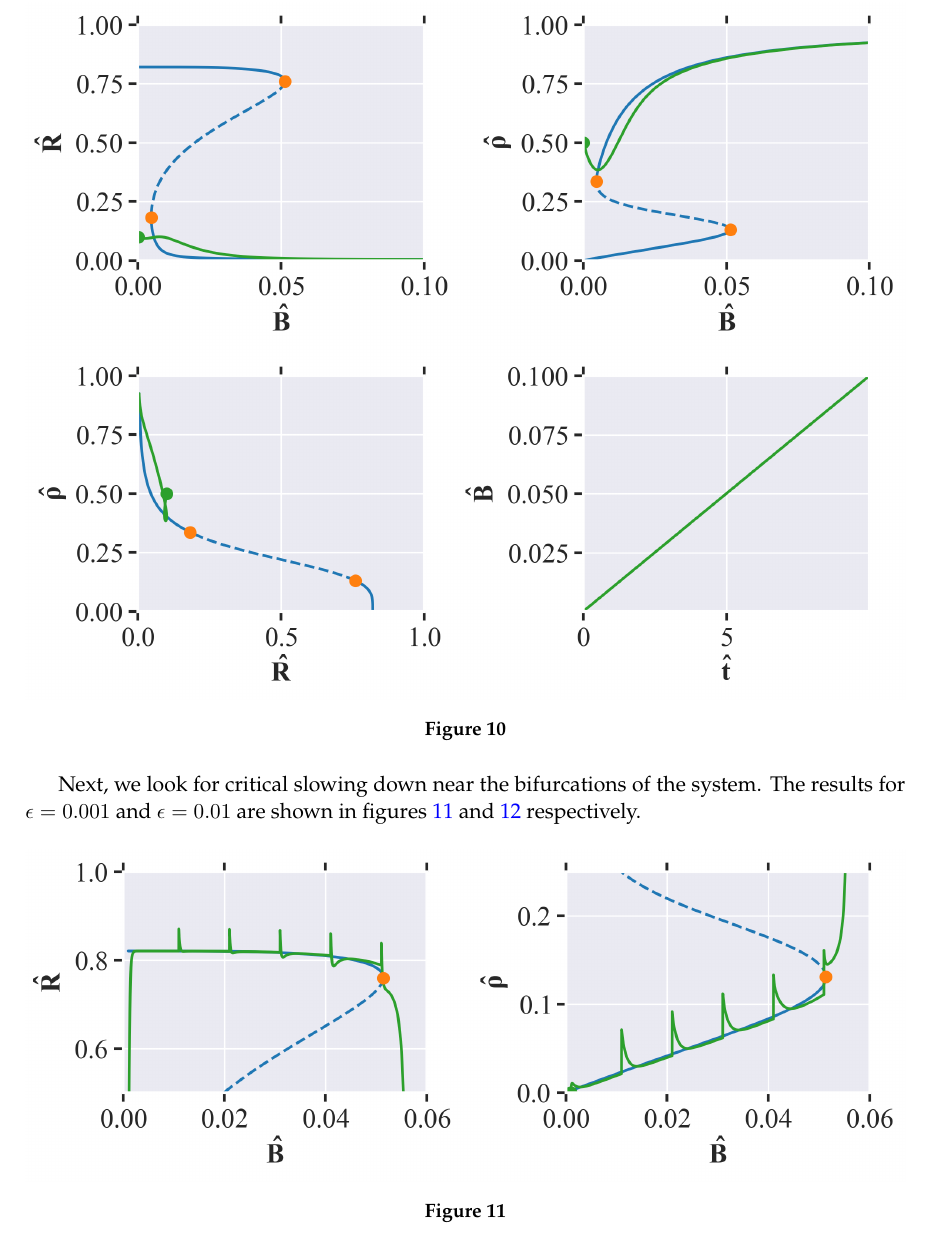
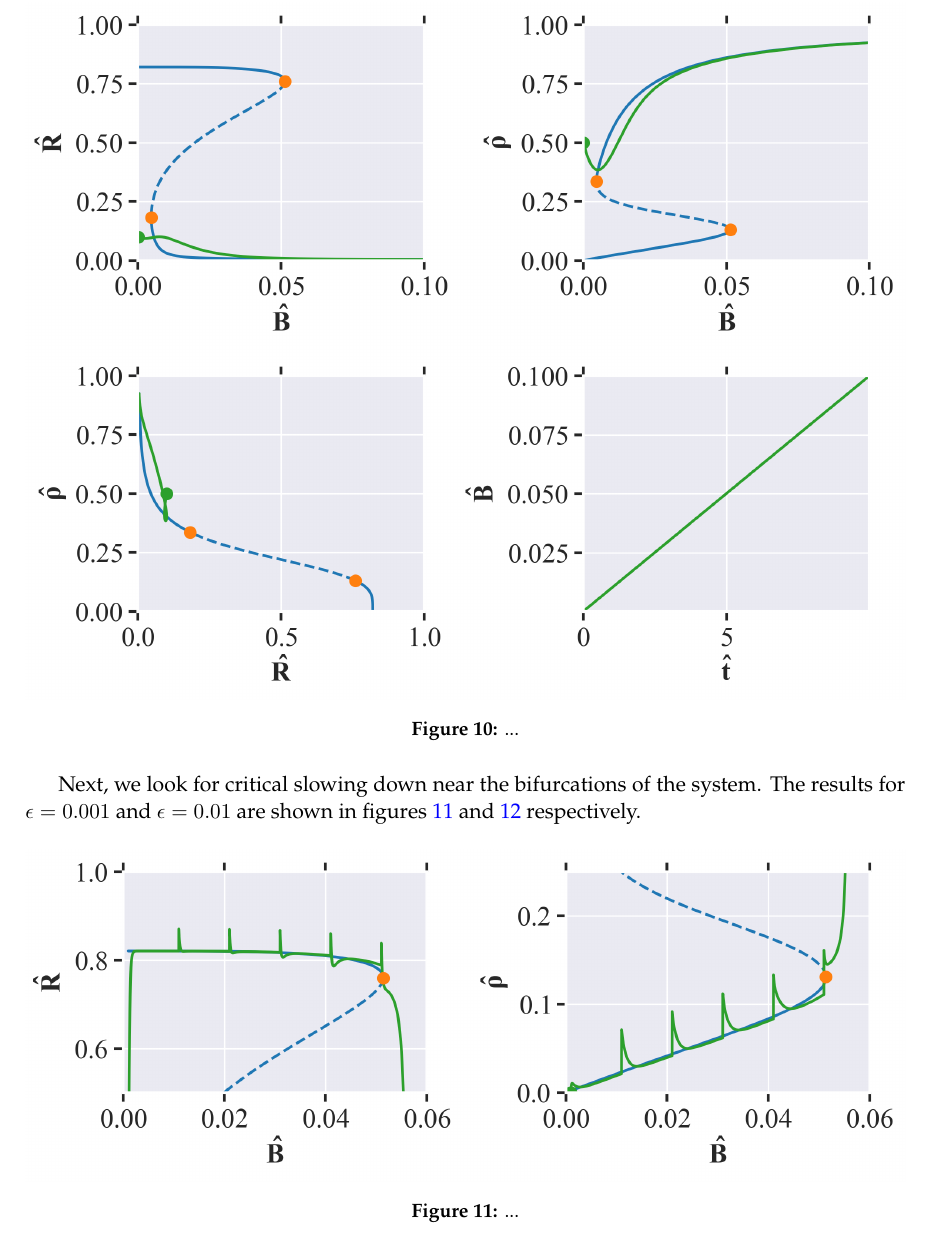
Before and after one commit to PhilipSoliman/applications-in-pdes-assignments, a LaTeX document (report/main.tex, which reads report/sections/assignment3.tex): part of page 18 of 19, cut so that both start at the same text. Compiled offline with pdfLaTeX.

Commit message:
updated too long file names and added figs

```diff
--- a/report/sections/assignment3.tex
+++ b/report/sections/assignment3.tex
@@ -57,15 +57,15 @@ Figures \ref{fig:cell_biology_ex3_small} and \ref{fig:cell_biology_ex3_big} show
 \begin{figure}[H]
     \centering
     \includegraphics[width= \textwidth]{figures/cell_biology_R(0)=0.1_rho(0)=0.5_B(0)_0.0001_eps=0.01_Bmax=0.04.png}
-    \caption{}
+    \caption{...}
     \label{fig:cell_biology_ex3_big}
 \end{figure}
 
 Next, we look for critical slowing down near the bifurcations of the system. The results for $\epsilon = 0.001$ and $\epsilon = 0.01$ are shown in figures \ref{fig:cell_biology_critical_slowing_down_small} and \ref{fig:cell_biology_critical_slowing_down_big} respectively.
 \begin{figure}[H]
     \centering
-    \includegraphics[width= \textwidth]{figures/cell_biology_critslow_R(0)=0.0_rho(0)=0.0_B(0)_0.001_eps=0.001_Bmax=0.04.png}
-    \caption{}
+    \includegraphics[width= \textwidth]{figures/cb_critslow_R(0)=0.0_rho(0)=0.0_B(0)_0.001_eps=0.001_Bmax=0.04.png}
+    \caption{...}
     \label{fig:cell_biology_critical_slowing_down_small}
 \end{figure}
 
```
Also changed, not shown: code/R_rho_Assignment.py (+1 -1 lines), code/critical_slowing_down.py (+1 -1 lines), report/figures/cb_critslow_R(0)=0.0_rho(0)=0.0_B(0)_0.001_eps=0.001_Bmax=0.04.png (renamed from report/figures/cell_biology_critslow_R(0)=0.0_rho(0)=0.0_B(0)_0.001_eps=0.001_Bmax=0.04.png), report/figures/cb_critslow_R(0)=0.0_rho(0)=0.0_B(0)_0.001_eps=0.01_Bmax=0.04.png (renamed from report/figures/cell_biology_critslow_R(0)=0.0_rho(0)=0.0_B(0)_0.001_eps=0.01_Bmax=0.04.png), report/sections/assignment3.tex (4 more changed lines).
